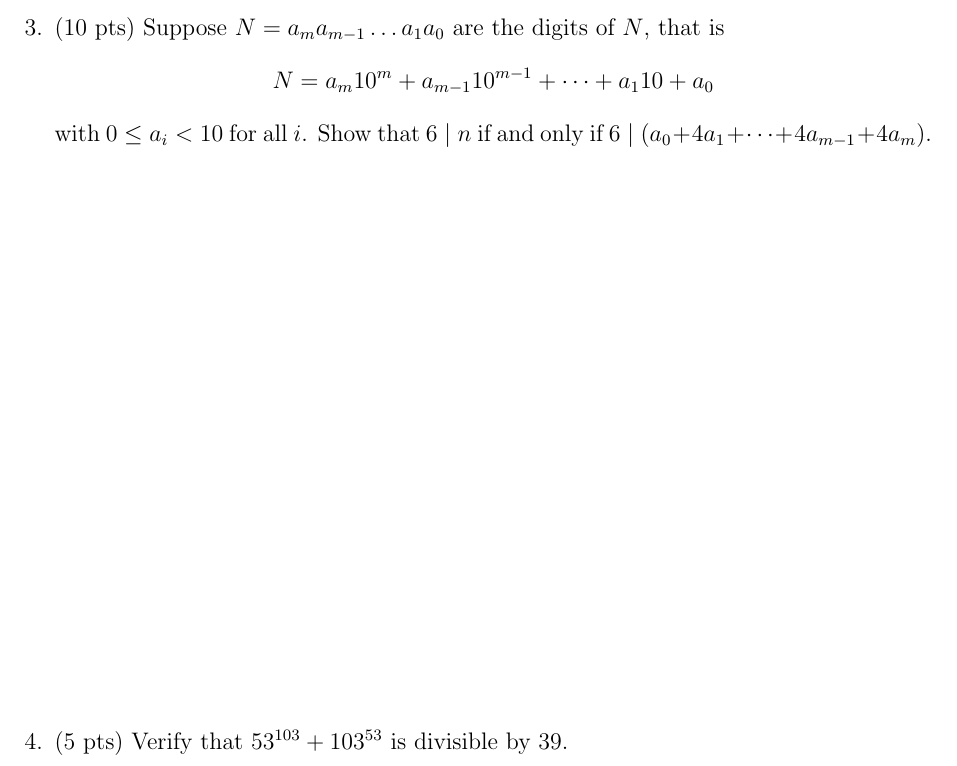
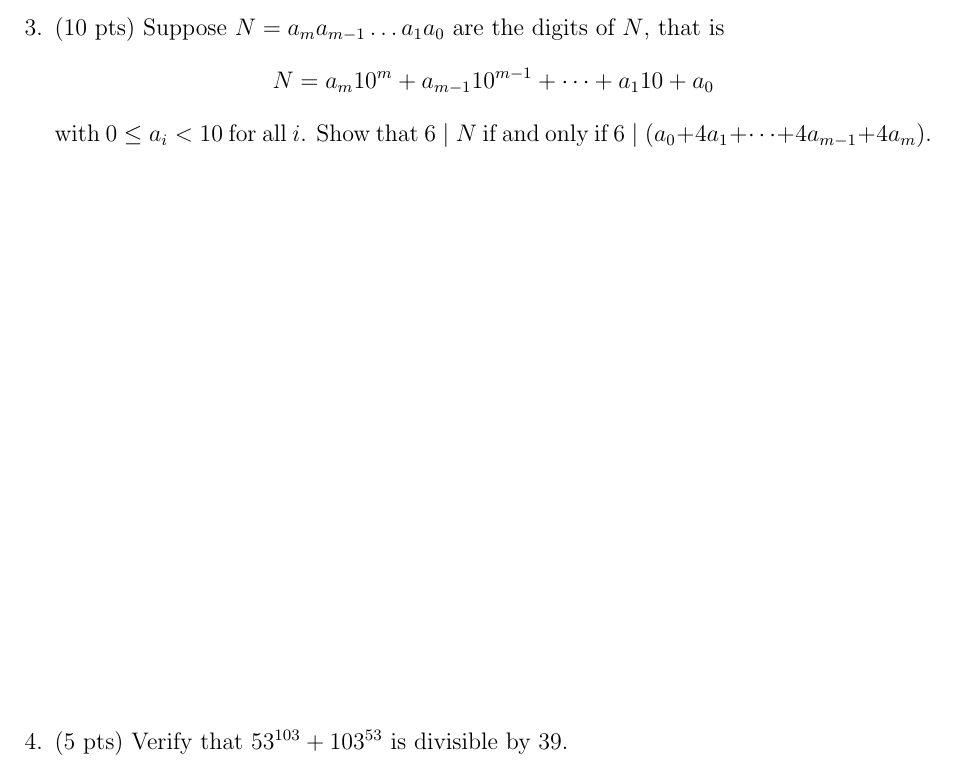
Before and after one commit to mckenziewest/math341, a LaTeX problem sheet (assignments/hw5.assignment/hw5.tex): part of page 2 of 4, cut so that both start at the same text. Compiled offline with pdfLaTeX.

Commit message:
typo fix

```diff
--- a/assignments/hw5.assignment/hw5.tex
+++ b/assignments/hw5.assignment/hw5.tex
@@ -19,7 +19,7 @@
 	\vfill
 	\newpage
 	\item (10 pts) Suppose $N=a_ma_{m-1}\dots a_1a_0$ are the digits of $N$, that is
-		$$N= a_m10^m+a_{m-1}10^{m-1}+\cdots+a_110+a_0$$ with $0\leq a_i<10$ for all $i$. Show that $6\mid n$ if and only if $6\mid (a_0+4a_1+\cdots + 4a_{m-1}+4a_m)$.
+		$$N= a_m10^m+a_{m-1}10^{m-1}+\cdots+a_110+a_0$$ with $0\leq a_i<10$ for all $i$. Show that $6\mid N$ if and only if $6\mid (a_0+4a_1+\cdots + 4a_{m-1}+4a_m)$.
 	\vfill
 	\item (5 pts) Verify that $53^{103}+103^{53}$ is divisible by 39.
 	\vfill
```
